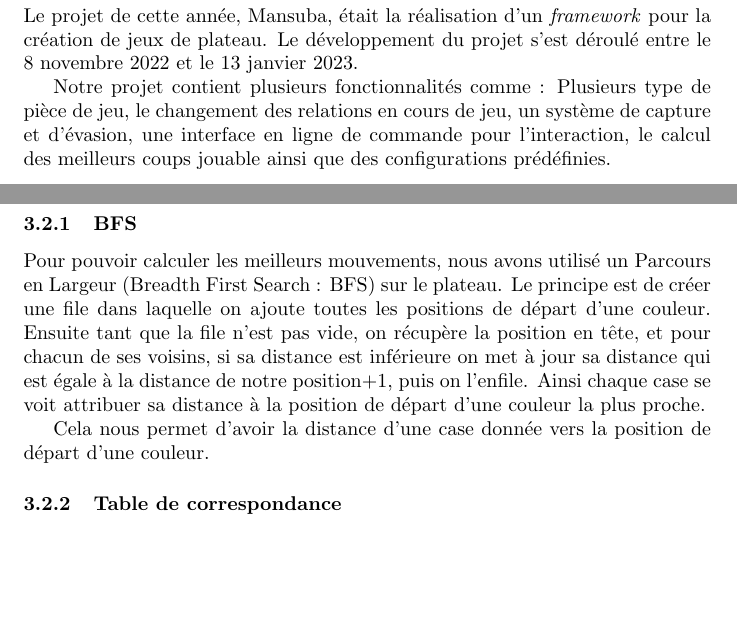
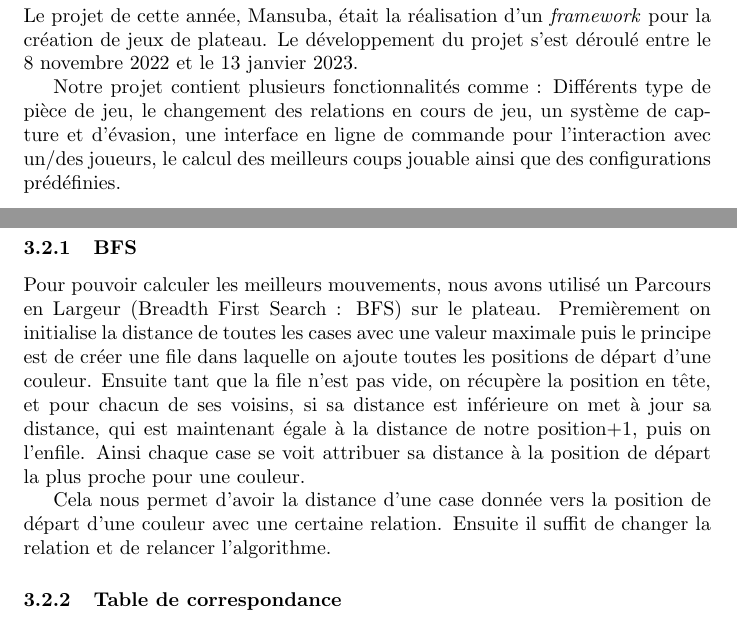
Before and after one commit to sakhalifa/Mansuba-emmk, a LaTeX document (rapport/rapport.tex, which reads rapport/algo.tex, rapport/presentation.tex): two parts of pages 3 and 6 of 8, joined at a grey line, cut so that both start at the same text, the shorter picture padded with empty space. Compiled offline with pdfLaTeX.

Commit message:
text correction

```diff
--- a/rapport/algo.tex
+++ b/rapport/algo.tex
@@ -24,13 +24,15 @@ Même si l'arbre complexifie le problème, il permet de rendre les mouvements bi
 \subsection{Choix des meilleurs mouvements}
 \subsubsection{BFS}
 Pour pouvoir calculer les meilleurs mouvements, nous avons utilisé un Parcours en Largeur (Breadth First Search : BFS) sur le plateau.
-Le principe est de créer une file dans laquelle on ajoute toutes les positions de départ d'une couleur.
+Premièrement on initialise la distance de toutes les cases avec une valeur maximale puis
+le principe est de créer une file dans laquelle on ajoute toutes les positions de départ d'une couleur.
 Ensuite tant que la file n'est pas vide, on récupère la position en tête, et pour chacun de ses voisins,
-si sa distance est inférieure on met à jour sa distance qui est égale à la distance de notre position+1,
+si sa distance est inférieure on met à jour sa distance, qui est maintenant égale à la distance de notre position+1,
 puis on l'enfile.
-Ainsi chaque case se voit attribuer sa distance à la position de départ d'une couleur la plus proche.
+Ainsi chaque case se voit attribuer sa distance à la position de départ la plus proche pour une couleur.
 
-Cela nous permet d'avoir la distance d'une case donnée vers la position de départ d'une couleur.
+Cela nous permet d'avoir la distance d'une case donnée vers la position de départ d'une couleur avec une certaine relation.
+Ensuite il suffit de changer la relation et de relancer l'algorithme.
 \subsubsection{Table de correspondance}
 
 Ces distances sont enregistrées dans un tableau ce qui nous permet d'avoir une table de correspondance (\emph{lookup table}),
--- a/rapport/presentation.tex
+++ b/rapport/presentation.tex
@@ -3,6 +3,6 @@
 Le projet de cette année, Mansuba, était la réalisation d'un \emph{framework} pour la création de jeux de plateau.
 Le développement du projet s'est déroulé entre le 8 novembre 2022 et le 13 janvier 2023.
 
-Notre projet contient plusieurs fonctionnalités comme : Plusieurs type de pièce de jeu, le changement des relations en cours de jeu,
-un système de capture et d'évasion, une interface en ligne de commande pour l'interaction, le calcul des meilleurs coups jouable ainsi que
-des configurations prédéfinies.
+Notre projet contient plusieurs fonctionnalités comme : Différents type de pièce de jeu, le changement des relations en cours de jeu,
+un système de capture et d'évasion, une interface en ligne de commande pour l'interaction avec un/des joueurs, le calcul des meilleurs
+coups jouable ainsi que des configurations prédéfinies.
```
Also changed, not shown: rapport/organisation.tex (+2 -0 lines).
